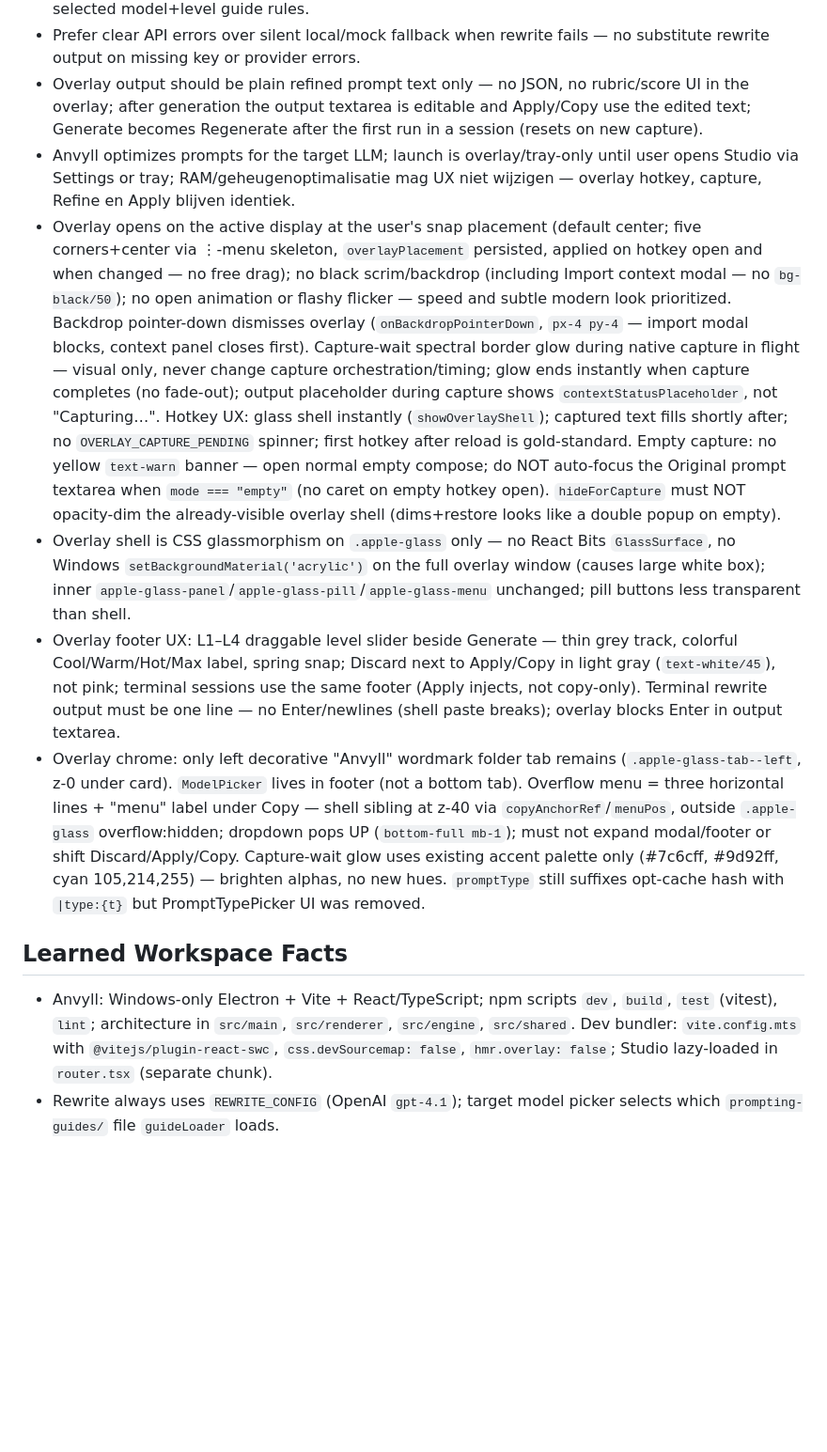
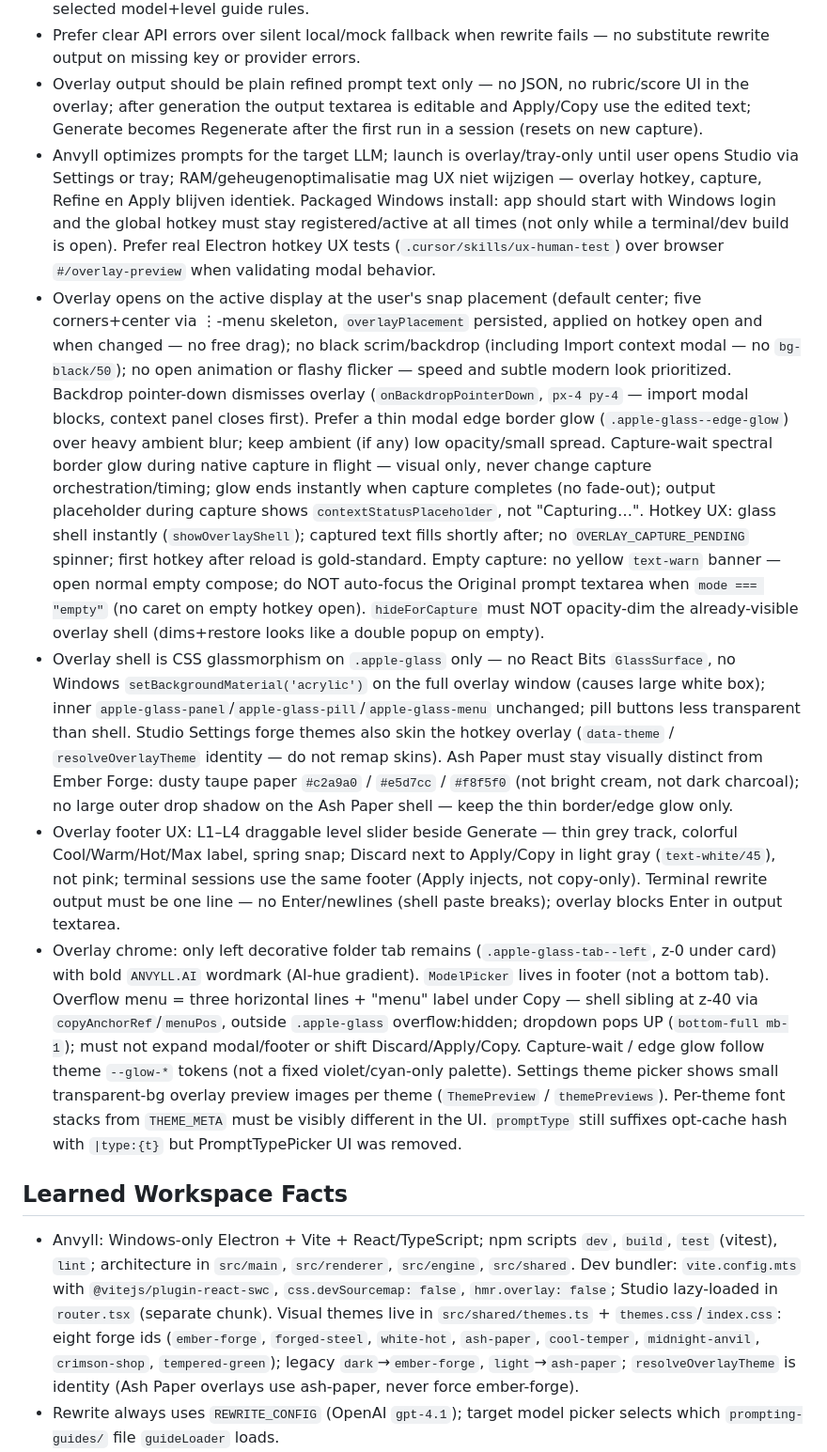
Before and after one commit to jules200769/prompting-agent, a Markdown page: AGENTS.md, the part around one of its changes. Shown at 94% size. Rendered like a GitHub page; blank space fills up the shorter version.

Commit message:
Refresh AGENTS.md from continual learning across recent sessions.
Co-authored-by: Cursor <cursoragent@cursor.com>

```diff
--- a/AGENTS.md
+++ b/AGENTS.md
@@ -9,15 +9,15 @@
 - Rejected clean-only conservative rewrite; refinement must follow model-specific prompting-guides/ with level-specific structure contracts (Cool plain prose through Max full XML). Never add examples, few-shot samples, or illustrative sample content at any level (including Max — success criteria only). Available destination/session/project context never excuses dropping or softening the selected model+level guide rules.
 - Prefer clear API errors over silent local/mock fallback when rewrite fails — no substitute rewrite output on missing key or provider errors.
 - Overlay output should be plain refined prompt text only — no JSON, no rubric/score UI in the overlay; after generation the output textarea is editable and Apply/Copy use the edited text; Generate becomes Regenerate after the first run in a session (resets on new capture).
-- Anvyll optimizes prompts for the target LLM; launch is overlay/tray-only until user opens Studio via Settings or tray; RAM/geheugenoptimalisatie mag UX niet wijzigen — overlay hotkey, capture, Refine en Apply blijven identiek.
-- Overlay opens on the active display at the user's snap placement (default center; five corners+center via ⋮-menu skeleton, `overlayPlacement` persisted, applied on hotkey open and when changed — no free drag); no black scrim/backdrop (including Import context modal — no `bg-black/50`); no open animation or flashy flicker — speed and subtle modern look prioritized. Backdrop pointer-down dismisses overlay (`onBackdropPointerDown`, `px-4 py-4` — import modal blocks, context panel closes first). Capture-wait spectral border glow during native capture in flight — visual only, never change capture orchestration/timing; glow ends instantly when capture completes (no fade-out); output placeholder during capture shows `contextStatusPlaceholder`, not "Capturing…". Hotkey UX: glass shell instantly (`showOverlayShell`); captured text fills shortly after; no `OVERLAY_CAPTURE_PENDING` spinner; first hotkey after reload is gold-standard. Empty capture: no yellow `text-warn` banner — open normal empty compose; do NOT auto-focus the Original prompt textarea when `mode === "empty"` (no caret on empty hotkey open). `hideForCapture` must NOT opacity-dim the already-visible overlay shell (dims+restore looks like a double popup on empty).
-- Overlay shell is CSS glassmorphism on `.apple-glass` only — no React Bits `GlassSurface`, no Windows `setBackgroundMaterial('acrylic')` on the full overlay window (causes large white box); inner `apple-glass-panel`/`apple-glass-pill`/`apple-glass-menu` unchanged; pill buttons less transparent than shell.
+- Anvyll optimizes prompts for the target LLM; launch is overlay/tray-only until user opens Studio via Settings or tray; RAM/geheugenoptimalisatie mag UX niet wijzigen — overlay hotkey, capture, Refine en Apply blijven identiek. Packaged Windows install: app should start with Windows login and the global hotkey must stay registered/active at all times (not only while a terminal/dev build is open). Prefer real Electron hotkey UX tests (`.cursor/skills/ux-human-test`) over browser `#/overlay-preview` when validating modal behavior.
+- Overlay opens on the active display at the user's snap placement (default center; five corners+center via ⋮-menu skeleton, `overlayPlacement` persisted, applied on hotkey open and when changed — no free drag); no black scrim/backdrop (including Import context modal — no `bg-black/50`); no open animation or flashy flicker — speed and subtle modern look prioritized. Backdrop pointer-down dismisses overlay (`onBackdropPointerDown`, `px-4 py-4` — import modal blocks, context panel closes first). Prefer a thin modal edge border glow (`.apple-glass--edge-glow`) over heavy ambient blur; keep ambient (if any) low opacity/small spread. Capture-wait spectral border glow during native capture in flight — visual only, never change capture orchestration/timing; glow ends instantly when capture completes (no fade-out); output placeholder during capture shows `contextStatusPlaceholder`, not "Capturing…". Hotkey UX: glass shell instantly (`showOverlayShell`); captured text fills shortly after; no `OVERLAY_CAPTURE_PENDING` spinner; first hotkey after reload is gold-standard. Empty capture: no yellow `text-warn` banner — open normal empty compose; do NOT auto-focus the Original prompt textarea when `mode === "empty"` (no caret on empty hotkey open). `hideForCapture` must NOT opacity-dim the already-visible overlay shell (dims+restore looks like a double popup on empty).
+- Overlay shell is CSS glassmorphism on `.apple-glass` only — no React Bits `GlassSurface`, no Windows `setBackgroundMaterial('acrylic')` on the full overlay window (causes large white box); inner `apple-glass-panel`/`apple-glass-pill`/`apple-glass-menu` unchanged; pill buttons less transparent than shell. Studio Settings forge themes also skin the hotkey overlay (`data-theme` / `resolveOverlayTheme` identity — do not remap skins). Ash Paper must stay visually distinct from Ember Forge: dusty taupe paper `#c2a9a0` / `#e5d7cc` / `#f8f5f0` (not bright cream, not dark charcoal); no large outer drop shadow on the Ash Paper shell — keep the thin border/edge glow only.
 - Overlay footer UX: L1–L4 draggable level slider beside Generate — thin grey track, colorful Cool/Warm/Hot/Max label, spring snap; Discard next to Apply/Copy in light gray (`text-white/45`), not pink; terminal sessions use the same footer (Apply injects, not copy-only). Terminal rewrite output must be one line — no Enter/newlines (shell paste breaks); overlay blocks Enter in output textarea.
-- Overlay chrome: only left decorative "Anvyll" wordmark folder tab remains (`.apple-glass-tab--left`, z-0 under card). `ModelPicker` lives in footer (not a bottom tab). Overflow menu = three horizontal lines + "menu" label under Copy — shell sibling at z-40 via `copyAnchorRef`/`menuPos`, outside `.apple-glass` overflow:hidden; dropdown pops UP (`bottom-full mb-1`); must not expand modal/footer or shift Discard/Apply/Copy. Capture-wait glow uses existing accent palette only (#7c6cff, #9d92ff, cyan 105,214,255) — brighten alphas, no new hues. `promptType` still suffixes opt-cache hash with `|type:{t}` but PromptTypePicker UI was removed.
+- Overlay chrome: only left decorative folder tab remains (`.apple-glass-tab--left`, z-0 under card) with bold `ANVYLL.AI` wordmark (AI-hue gradient). `ModelPicker` lives in footer (not a bottom tab). Overflow menu = three horizontal lines + "menu" label under Copy — shell sibling at z-40 via `copyAnchorRef`/`menuPos`, outside `.apple-glass` overflow:hidden; dropdown pops UP (`bottom-full mb-1`); must not expand modal/footer or shift Discard/Apply/Copy. Capture-wait / edge glow follow theme `--glow-*` tokens (not a fixed violet/cyan-only palette). Settings theme picker shows small transparent-bg overlay preview images per theme (`ThemePreview` / `themePreviews`). Per-theme font stacks from `THEME_META` must be visibly different in the UI. `promptType` still suffixes opt-cache hash with `|type:{t}` but PromptTypePicker UI was removed.
 
 ## Learned Workspace Facts
 
-- Anvyll: Windows-only Electron + Vite + React/TypeScript; npm scripts `dev`, `build`, `test` (vitest), `lint`; architecture in `src/main`, `src/renderer`, `src/engine`, `src/shared`. Dev bundler: `vite.config.mts` with `@vitejs/plugin-react-swc`, `css.devSourcemap: false`, `hmr.overlay: false`; Studio lazy-loaded in `router.tsx` (separate chunk).
+- Anvyll: Windows-only Electron + Vite + React/TypeScript; npm scripts `dev`, `build`, `test` (vitest), `lint`; architecture in `src/main`, `src/renderer`, `src/engine`, `src/shared`. Dev bundler: `vite.config.mts` with `@vitejs/plugin-react-swc`, `css.devSourcemap: false`, `hmr.overlay: false`; Studio lazy-loaded in `router.tsx` (separate chunk). Visual themes live in `src/shared/themes.ts` + `themes.css`/`index.css`: eight forge ids (`ember-forge`, `forged-steel`, `white-hot`, `ash-paper`, `cool-temper`, `midnight-anvil`, `crimson-shop`, `tempered-green`); legacy `dark`→`ember-forge`, `light`→`ash-paper`; `resolveOverlayTheme` is identity (Ash Paper overlays use ash-paper, never force ember-forge).
 - Rewrite always uses `REWRITE_CONFIG` (OpenAI `gpt-4.1`); target model picker selects which `prompting-guides/` file `guideLoader` loads.
 - `prompting-guides/` source of truth per ModelId: `opus4.8.md`, `gpt5.5.md`, `gemini.3.pro.md`, `deepseek.V3.md`, `grok4.md`, `composer2.5.md`.
 - L1–L4 = guide structure adherence scale (Cool/Warm/Hot/Max); knob sets guide excerpt + rewrite intensity. `getLevelStructureContract()` in `guideLoader.ts` fixes output shape: Cool=plain prose; Warm=`<instructions>`+`<input>`; Hot=`<context>`/`<task>`/`<constraints>`/`<output_format>`; Max=Hot plus `<success_criteria>` only (never `<examples>` or illustrative samples; must retain all L3 tags). `buildMetaPrompt` in `providers.ts` embeds contract plus action/constraint framing from L2+. `REWRITE_PIPELINE_VERSION` in cache hash; Regenerate sends `skipCache: true`. Temperature fixed at `REWRITE_CONFIG.temperature` (0.3); measured adherence via `adherenceLevel()` in `rubric.ts`.
```
Also changed, not shown: other parts of AGENTS.md (+1 -1 lines).
